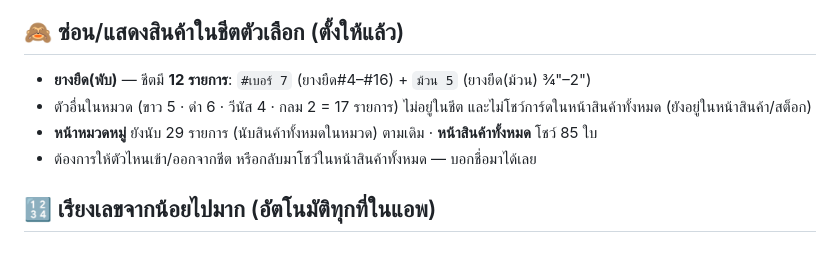
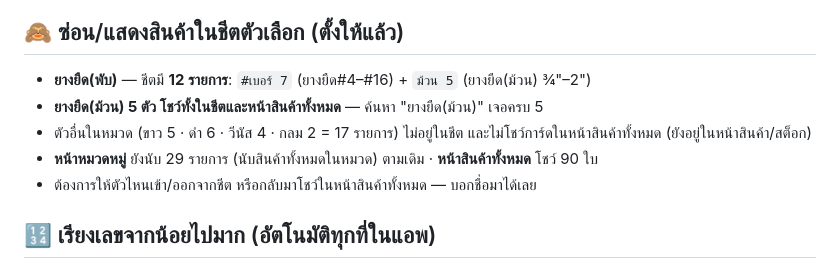
Before and after one commit to pimpichayapk-crypto/pos-app, a Markdown page: คู่มือใช้งาน.md, the part around the change. Rendered like a GitHub page.

Commit message:
ยางยืด(ม้วน) 5 ตัว โชว์ในหน้าสินค้าทั้งหมด + ค้นหาเจอ (เลิก hideList เฉพาะกลุ่มม้วน) · ชีต ยางยืด(พับ) 12 รายการ

```diff
--- a/คู่มือใช้งาน.md
+++ b/คู่มือใช้งาน.md
@@ -88,8 +88,9 @@
 
 ## 🙈 ซ่อน/แสดงสินค้าในชีตตัวเลือก (ตั้งให้แล้ว)
 - **ยางยืด(พับ)** — ชีตมี **12 รายการ**: `#เบอร์ 7` (ยางยืด#4–#16) + `ม้วน 5` (ยางยืด(ม้วน) ¾"–2")
+- **ยางยืด(ม้วน) 5 ตัว โชว์ทั้งในชีตและหน้าสินค้าทั้งหมด** — ค้นหา "ยางยืด(ม้วน)" เจอครบ 5
 - ตัวอื่นในหมวด (ขาว 5 · ดำ 6 · วีนัส 4 · กลม 2 = 17 รายการ) ไม่อยู่ในชีต และไม่โชว์การ์ดในหน้าสินค้าทั้งหมด (ยังอยู่ในหน้าสินค้า/สต็อก)
-- **หน้าหมวดหมู่** ยังนับ 29 รายการ (นับสินค้าทั้งหมดในหมวด) ตามเดิม · **หน้าสินค้าทั้งหมด** โชว์ 85 ใบ
+- **หน้าหมวดหมู่** ยังนับ 29 รายการ (นับสินค้าทั้งหมดในหมวด) ตามเดิม · **หน้าสินค้าทั้งหมด** โชว์ 90 ใบ
 - ต้องการให้ตัวไหนเข้า/ออกจากชีต หรือกลับมาโชว์ในหน้าสินค้าทั้งหมด — บอกชื่อมาได้เลย
 
 ## 🔢 เรียงเลขจากน้อยไปมาก (อัตโนมัติทุกที่ในแอพ)
```
